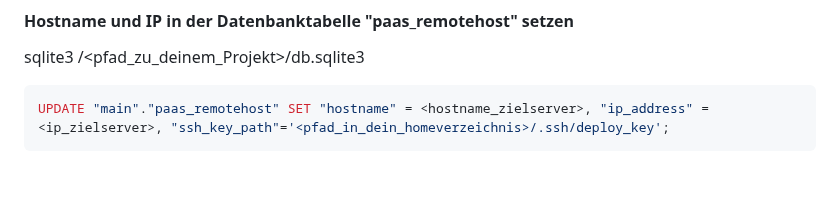
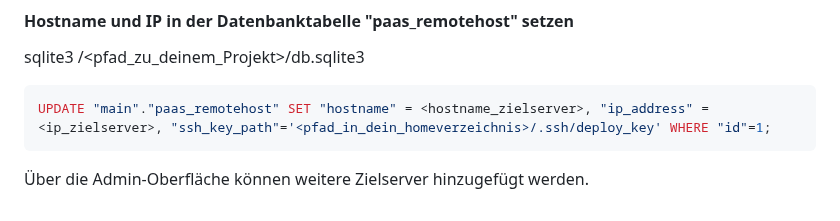
Before and after one commit to creadesk/PrivyCloud, a Markdown page: README.md, the part around the change. GitHub-like rendering; blank space fills up the shorter version.

Commit message:
Initial commit – Projekt‑Setup

````diff
--- a/README.md
+++ b/README.md
@@ -228,5 +228,7 @@ sudo chmod 600 ~/.ssh/deploy_key
 sqlite3 /<pfad_zu_deinem_Projekt>/db.sqlite3
 
 ```sql
-UPDATE "main"."paas_remotehost" SET "hostname" = <hostname_zielserver>, "ip_address" = <ip_zielserver>, "ssh_key_path"='<pfad_in_dein_homeverzeichnis>/.ssh/deploy_key';
+UPDATE "main"."paas_remotehost" SET "hostname" = <hostname_zielserver>, "ip_address" = <ip_zielserver>, "ssh_key_path"='<pfad_in_dein_homeverzeichnis>/.ssh/deploy_key' WHERE "id"=1;
 ```
+
+Über die Admin-Oberfläche können weitere Zielserver hinzugefügt werden.
````
